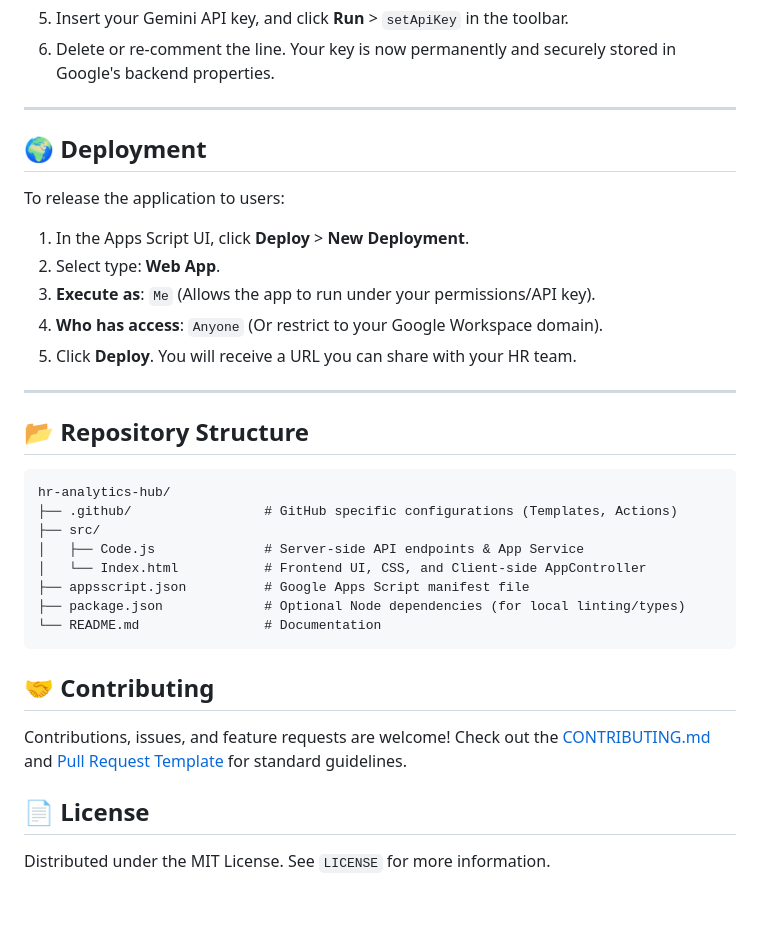
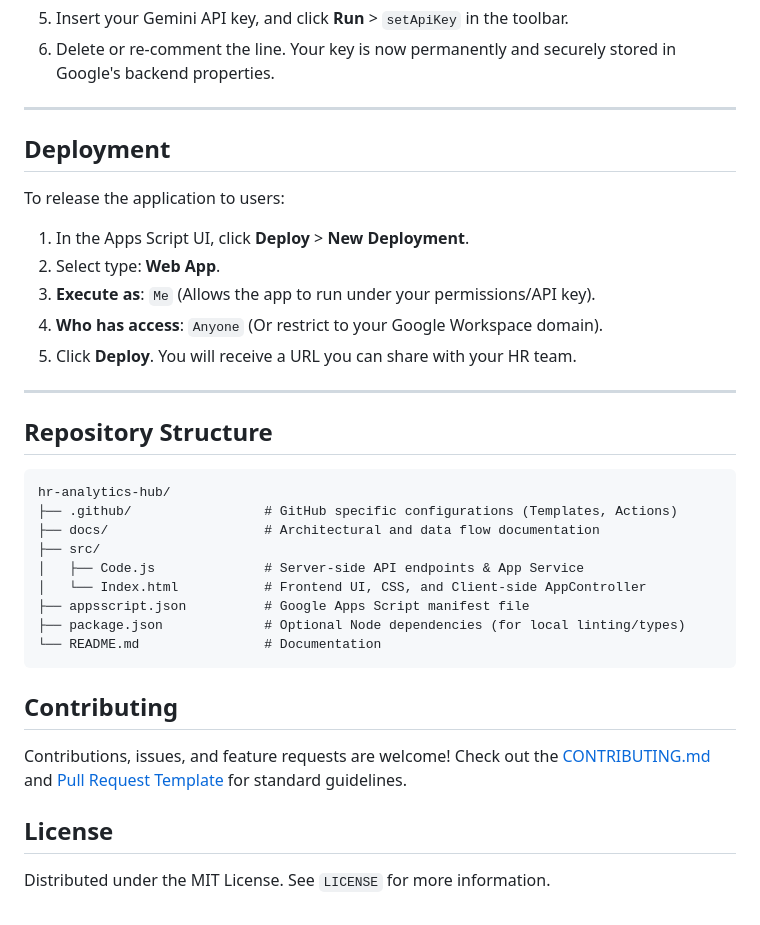
Before and after one commit to Sohila-Khaled-Abbas/hr-analytics-hub, a Markdown page: README.md, the part around one of its changes. Drawn GitHub-style.

````diff
--- a/README.md
+++ b/README.md
@@ -74,7 +89,7 @@ clasp push
 
 ---
 
-## 🌍 Deployment
+## Deployment
 
 To release the application to users:
 1. In the Apps Script UI, click **Deploy** > **New Deployment**.
@@ -85,11 +100,12 @@ To release the application to users:
 
 ---
 
-## 📂 Repository Structure
+## Repository Structure
 
 ```text
 hr-analytics-hub/
 ├── .github/                 # GitHub specific configurations (Templates, Actions)
+├── docs/                    # Architectural and data flow documentation
 ├── src/
 │   ├── Code.js              # Server-side API endpoints & App Service
 │   └── Index.html           # Frontend UI, CSS, and Client-side AppController
@@ -98,11 +114,11 @@ hr-analytics-hub/
 └── README.md                # Documentation
 ```
 
-## 🤝 Contributing
+## Contributing
 
 Contributions, issues, and feature requests are welcome!
 Check out the [CONTRIBUTING.md](./CONTRIBUTING.md) and [Pull Request Template](.github/PULL_REQUEST_TEMPLATE.md) for standard guidelines.
 
-## 📄 License
+## License
 
 Distributed under the MIT License. See `LICENSE` for more information.
````
Also changed, not shown: other parts of README.md (+24 -9 lines).
